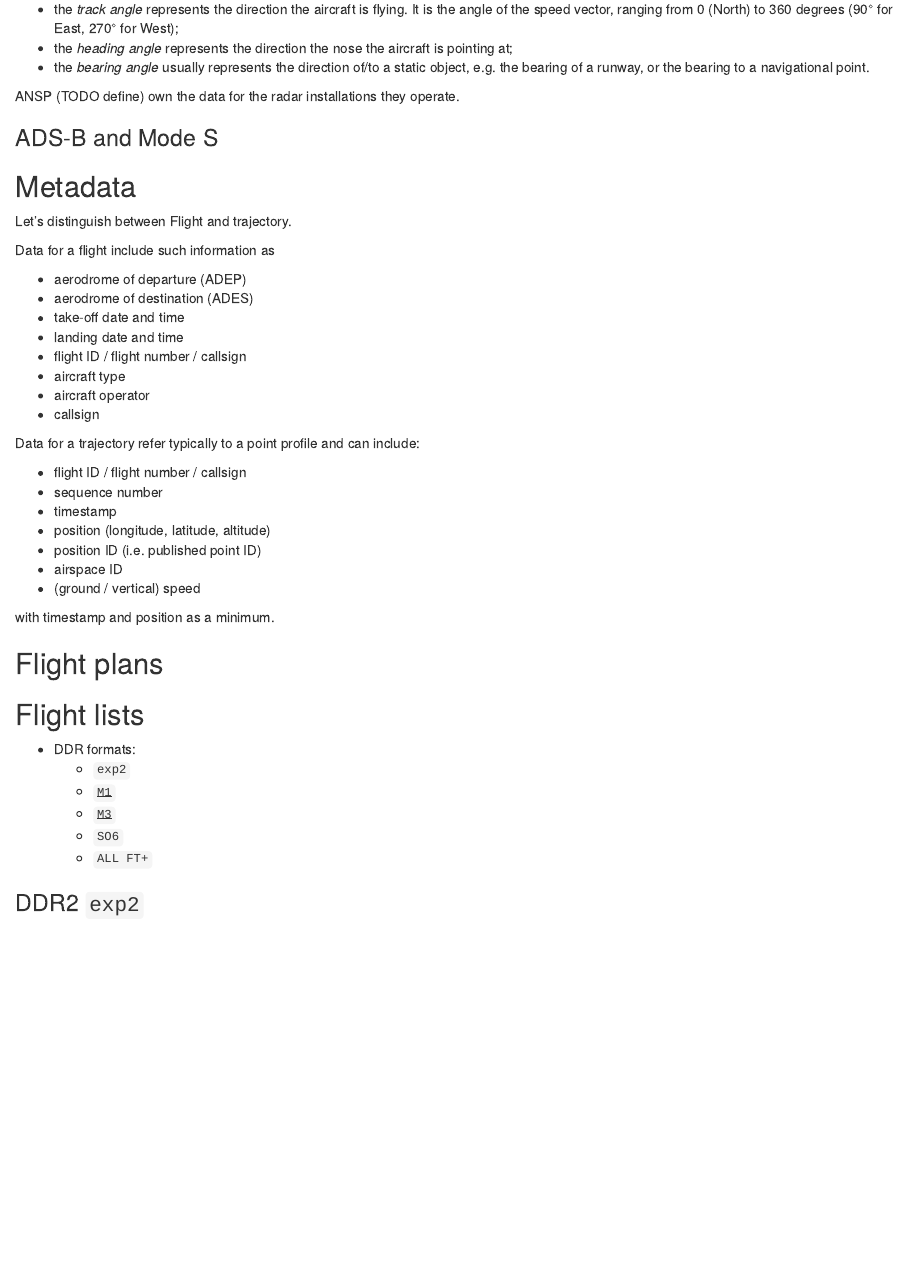
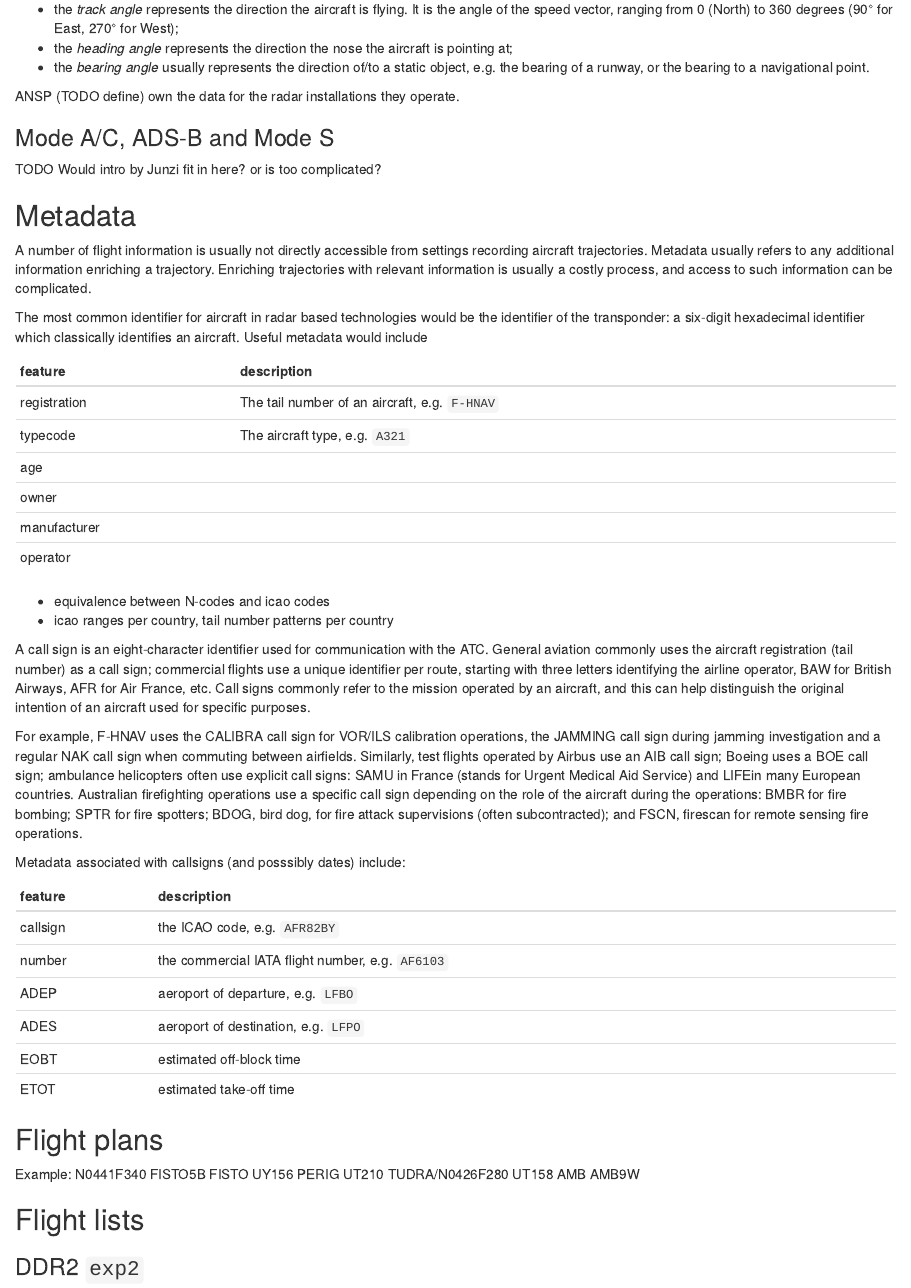
Before and after one commit to open-aviation/aviationbook, an R Markdown document (21-trajectories.Rmd): the page in a window 1100 px wide, from 2250 px down. Rendered offline with R 4.5, knitr and Pandoc, with nearby package versions; drawn as R Markdown's standard HTML page in place of the format the file asks for.

Commit message:
metadata

```diff
--- a/21-trajectories.Rmd
+++ b/21-trajectories.Rmd
@@ -42,49 +41,55 @@ There is a common confusion in aviation between three designations for angles:
 
 ANSP (TODO define) own the data for the radar installations they operate.
 
-### ADS-B and Mode S
+### Mode A/C, ADS-B and Mode S
+
+TODO Would intro by Junzi fit in here? or is too complicated?
 
 ## Metadata
 
-Let's distinguish between Flight and trajectory.
+A number of flight information is usually not directly accessible from settings recording aircraft trajectories. Metadata usually refers to any additional information enriching a trajectory.
+Enriching trajectories with relevant information is usually a costly process, and access to such information can be complicated.
 
-Data for a flight include such information as
+The most common identifier for aircraft in radar based technologies would be the identifier of the transponder: a six-digit hexadecimal identifier which classically identifies an aircraft. Useful metadata would include
 
-* aerodrome of departure (ADEP)
-* aerodrome of destination (ADES)
-* take-off date and time
-* landing date and time
-* flight ID / flight number / callsign
-* aircraft type
-* aircraft operator
-* callsign
+| feature      | description                                   |
+| ------------ | --------------------------------------------- |
+| registration | The tail number of an aircraft, e.g. `F-HNAV` |
+| typecode     | The aircraft type, e.g. `A321`                |
+| age          |                                               |
+| owner        |                                               |
+| manufacturer |                                               |
+| operator     |                                               |
 
 
-Data for a trajectory refer typically to a point profile and can
-include:
+::: {.infobox .todo}
 
-* flight ID / flight number / callsign
-* sequence number
-* timestamp
-* position (longitude, latitude, altitude)
-* position ID (i.e. published point ID)
-* airspace ID
-* (ground / vertical) speed
+- equivalence between N-codes and icao codes
+- icao ranges per country, tail number patterns per country
 
-with timestamp and position as a minimum.
+:::
+
+A call sign is an eight-character identifier used for communication with the ATC. General aviation commonly uses the aircraft registration (tail number) as a call sign; commercial flights use a unique identifier per route, starting with three letters identifying the airline operator, BAW for British Airways, AFR for Air France, etc. Call signs commonly refer to the mission operated by an aircraft, and this can help distinguish the original intention of an aircraft used for specific purposes.
+
+For example, F-HNAV uses the CALIBRA call sign for VOR/ILS calibration operations, the JAMMING call sign during jamming investigation and a regular NAK call sign when commuting between airfields. Similarly, test flights operated by Airbus use an AIB call sign; Boeing uses a BOE call sign; ambulance helicopters often use explicit call signs: SAMU in France (stands for Urgent Medical Aid Service) and LIFEin many European countries. Australian firefighting operations use a specific call sign depending on the role of the aircraft during the operations: BMBR for fire bombing; SPTR for fire spotters; BDOG, bird dog, for fire attack supervisions (often subcontracted); and FSCN, firescan for remote sensing fire operations.
+
+Metadata associated with callsigns (and posssibly dates) include:
+
+| feature  | description                                      |
+| -------- | ------------------------------------------------ |
+| callsign | the ICAO code, e.g. `AFR82BY`                    |
+| number   | the commercial IATA flight number, e.g. `AF6103` |
+| ADEP     | aeroport of departure, e.g. `LFBO`               |
+| ADES     | aeroport of destination, e.g. `LFPO`             |
+| EOBT     | estimated off-block time                         |
+| ETOT     | estimated take-off time                          |
 
 ## Flight plans
 
+Example: N0441F340 FISTO5B FISTO UY156 PERIG UT210 TUDRA/N0426F280 UT158 AMB AMB9W
 
 
 ## Flight lists
-
-* DDR formats:
-   - `exp2`
-   - ~~`M1`~~
-   - ~~`M3`~~
-   - `SO6`
-   - `ALL FT+`
 
 ### DDR2 `exp2`
 
```
Also changed, not shown: 21-trajectories.Rmd (20 more changed lines).
